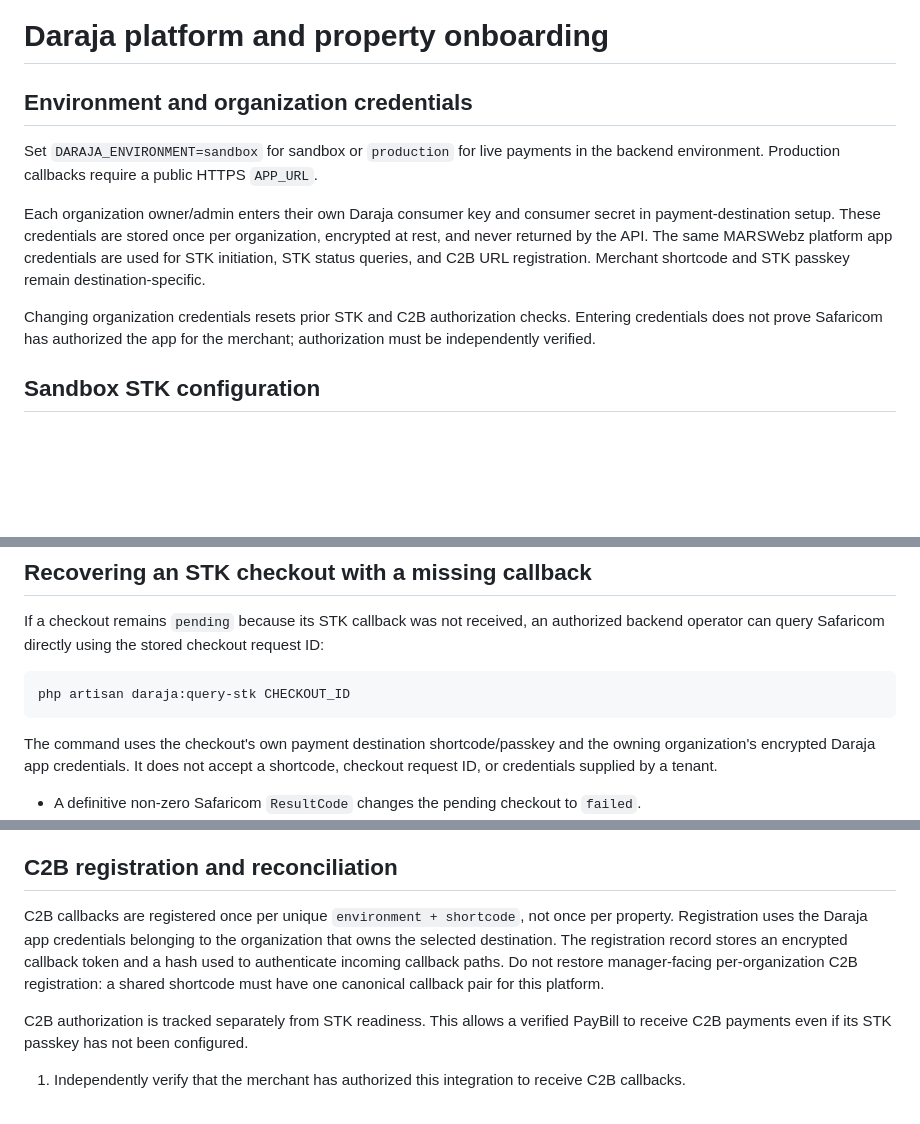
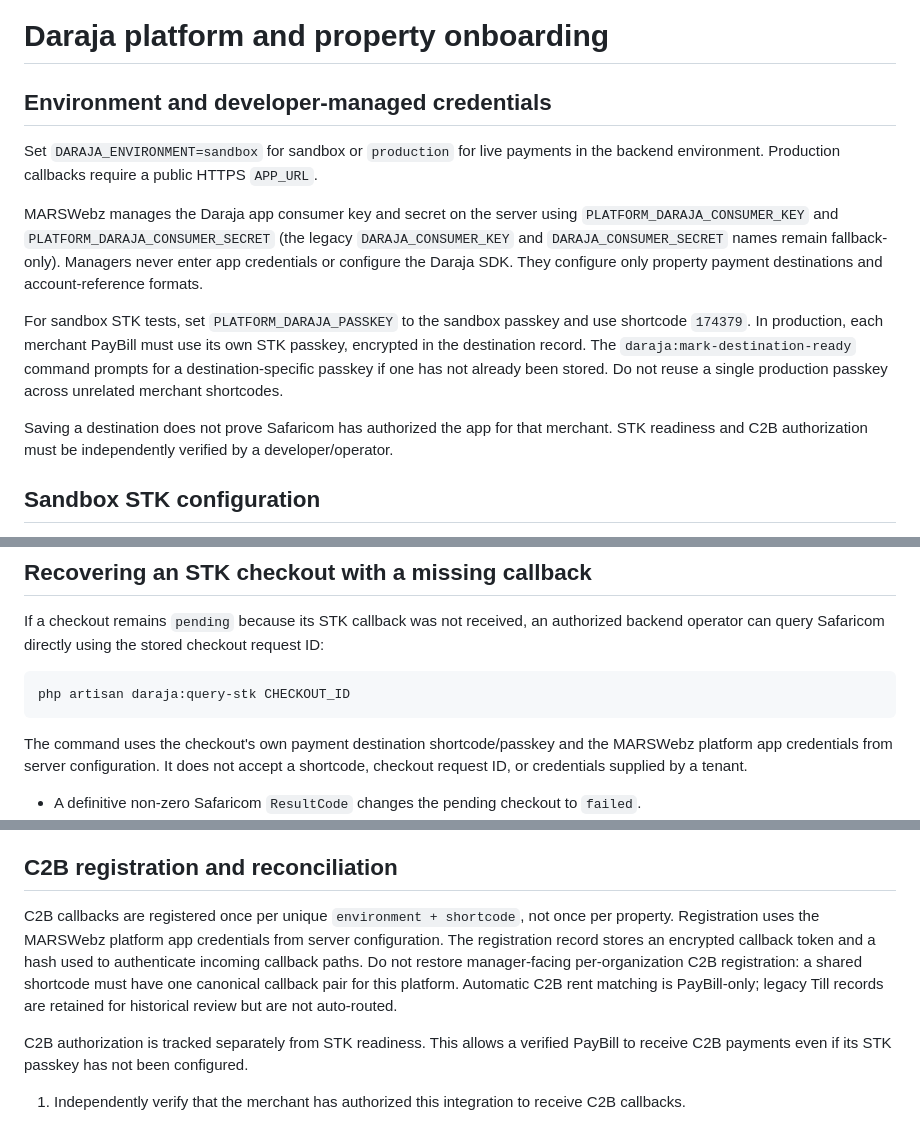
Before and after one commit to Siana02/pms-real-estate, a Markdown page: property-management-system/docs/daraja-platform-property-onboarding.md, 3 parts joined by grey strips. Drawn GitHub-style; blank space fills up the shorter version.

Commit message:
Correct Daraja onboarding docs for platform-managed credentials

````diff
--- a/property-management-system/docs/daraja-platform-property-onboarding.md
+++ b/property-management-system/docs/daraja-platform-property-onboarding.md
@@ -1,12 +1,14 @@
 # Daraja platform and property onboarding
 
-## Environment and organization credentials
+## Environment and developer-managed credentials
 
 Set `DARAJA_ENVIRONMENT=sandbox` for sandbox or `production` for live payments in the backend environment. Production callbacks require a public HTTPS `APP_URL`.
 
-Each organization owner/admin enters their own Daraja consumer key and consumer secret in payment-destination setup. These credentials are stored once per organization, encrypted at rest, and never returned by the API. The same MARSWebz platform app credentials are used for STK initiation, STK status queries, and C2B URL registration. Merchant shortcode and STK passkey remain destination-specific.
+MARSWebz manages the Daraja app consumer key and secret on the server using `PLATFORM_DARAJA_CONSUMER_KEY` and `PLATFORM_DARAJA_CONSUMER_SECRET` (the legacy `DARAJA_CONSUMER_KEY` and `DARAJA_CONSUMER_SECRET` names remain fallback-only). Managers never enter app credentials or configure the Daraja SDK. They configure only property payment destinations and account-reference formats.
 
-Changing organization credentials resets prior STK and C2B authorization checks. Entering credentials does not prove Safaricom has authorized the app for the merchant; authorization must be independently verified.
+For sandbox STK tests, set `PLATFORM_DARAJA_PASSKEY` to the sandbox passkey and use shortcode `174379`. In production, each merchant PayBill must use its own STK passkey, encrypted in the destination record. The `daraja:mark-destination-ready` command prompts for a destination-specific passkey if one has not already been stored. Do not reuse a single production passkey across unrelated merchant shortcodes.
+
+Saving a destination does not prove Safaricom has authorized the app for that merchant. STK readiness and C2B authorization must be independently verified by a developer/operator.
 
 ## Sandbox STK configuration
 
@@ -20,7 +22,7 @@ If a checkout remains `pending` because its STK callback was not received, an au
 php artisan daraja:query-stk CHECKOUT_ID
 ```
 
-The command uses the checkout's own payment destination shortcode/passkey and the owning organization's encrypted Daraja app credentials. It does not accept a shortcode, checkout request ID, or credentials supplied by a tenant.
+The command uses the checkout's own payment destination shortcode/passkey and the MARSWebz platform app credentials from server configuration. It does not accept a shortcode, checkout request ID, or credentials supplied by a tenant.
 
 - A definitive non-zero Safaricom `ResultCode` changes the pending checkout to `failed`.
 - A successful result without receipt/amount metadata changes the checkout to `needs_review`; it does **not** create a paid payment or rent-ledger entry.
@@ -39,7 +41,7 @@ The STK configuration and shared C2B registration/routing are separate readiness
 
 ## C2B registration and reconciliation
 
-C2B callbacks are registered once per unique `environment + shortcode`, not once per property. Registration uses the Daraja app credentials belonging to the organization that owns the selected destination. The registration record stores an encrypted callback token and a hash used to authenticate incoming callback paths. Do not restore manager-facing per-organization C2B registration: a shared shortcode must have one canonical callback pair for this platform.
+C2B callbacks are registered once per unique `environment + shortcode`, not once per property. Registration uses the MARSWebz platform app credentials from server configuration. The registration record stores an encrypted callback token and a hash used to authenticate incoming callback paths. Do not restore manager-facing per-organization C2B registration: a shared shortcode must have one canonical callback pair for this platform. Automatic C2B rent matching is PayBill-only; legacy Till records are retained for historical review but are not auto-routed.
 
 C2B authorization is tracked separately from STK readiness. This allows a verified PayBill to receive C2B payments even if its STK passkey has not been configured.
 
````
